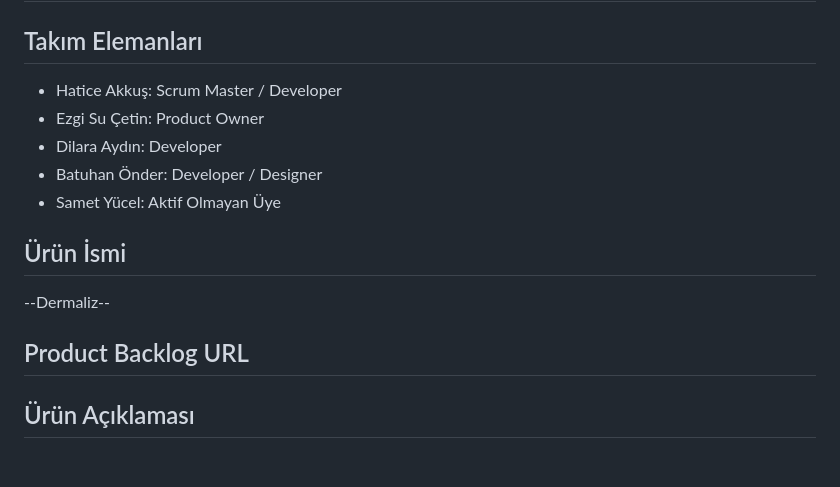
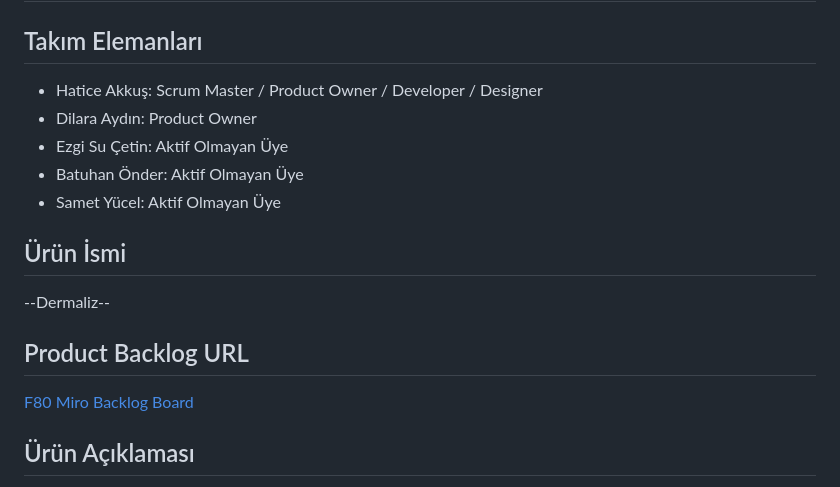
Before and after one commit to haticeakkus/OyunveUygulamaAkademisiBootcamp-F80, a Markdown page: README.md, the part around the change printed below. GitHub-like rendering; blank space fills up the shorter version.

```diff
--- a/README.md
+++ b/README.md
@@ -7,10 +7,10 @@ Flutter 80
 
 ## Takım Elemanları
 
-- Hatice Akkuş: Scrum Master / Developer
-- Ezgi Su Çetin: Product Owner
-- Dilara Aydın: Developer
-- Batuhan Önder: Developer / Designer
+- Hatice Akkuş: Scrum Master / Product Owner / Developer / Designer
+- Dilara Aydın: Product Owner
+- Ezgi Su Çetin: Aktif Olmayan Üye
+- Batuhan Önder: Aktif Olmayan Üye
 - Samet Yücel: Aktif Olmayan Üye
 
 ## Ürün İsmi
@@ -18,6 +18,7 @@ Flutter 80
 --Dermaliz--
 
 ## Product Backlog URL
+[F80 Miro Backlog Board](https://miro.com/app/board/uXjVM1sv96E=/?share_link_id=340311557264)
 
 
 ## Ürün Açıklaması
```
Also changed, not shown: other parts of README.md (+16 -0 lines).
